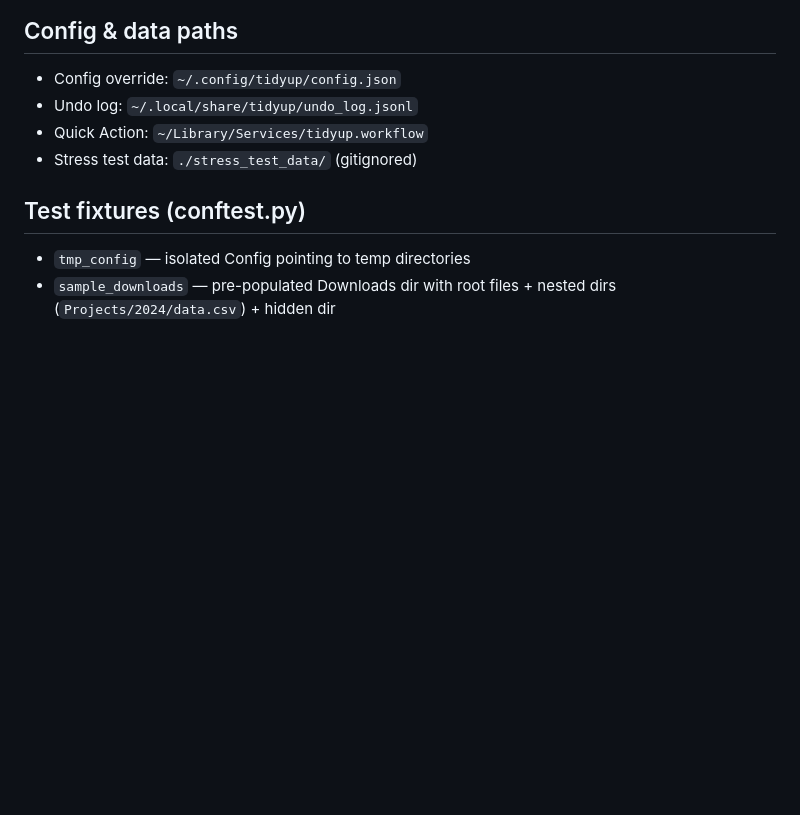
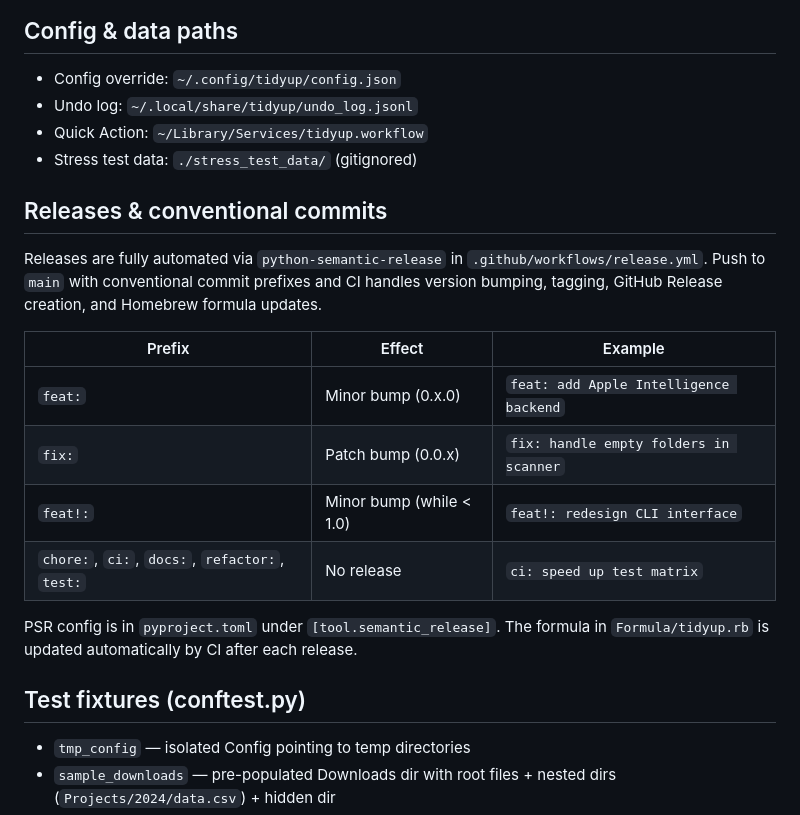
Before and after one commit to federico-reppucci/tidyup, a Markdown page: CLAUDE.md, the part around the change. Rendered like a GitHub page; blank space fills up the shorter version.

Commit message:
docs: add conventional commits section to CLAUDE.md
Co-Authored-By: Claude Opus 4.6 <noreply@anthropic.com>

```diff
--- a/CLAUDE.md
+++ b/CLAUDE.md
@@ -125,6 +125,19 @@ Generates ~470 unique + ~30 duplicate files across 9 categories (documents, imag
 - Quick Action: `~/Library/Services/tidyup.workflow`
 - Stress test data: `./stress_test_data/` (gitignored)
 
+## Releases & conventional commits
+
+Releases are fully automated via `python-semantic-release` in `.github/workflows/release.yml`. Push to `main` with conventional commit prefixes and CI handles version bumping, tagging, GitHub Release creation, and Homebrew formula updates.
+
+| Prefix | Effect | Example |
+|---|---|---|
+| `feat:` | Minor bump (0.x.0) | `feat: add Apple Intelligence backend` |
+| `fix:` | Patch bump (0.0.x) | `fix: handle empty folders in scanner` |
+| `feat!:` | Minor bump (while < 1.0) | `feat!: redesign CLI interface` |
+| `chore:`, `ci:`, `docs:`, `refactor:`, `test:` | No release | `ci: speed up test matrix` |
+
+PSR config is in `pyproject.toml` under `[tool.semantic_release]`. The formula in `Formula/tidyup.rb` is updated automatically by CI after each release.
+
 ## Test fixtures (conftest.py)
 
 - `tmp_config` — isolated Config pointing to temp directories
```
